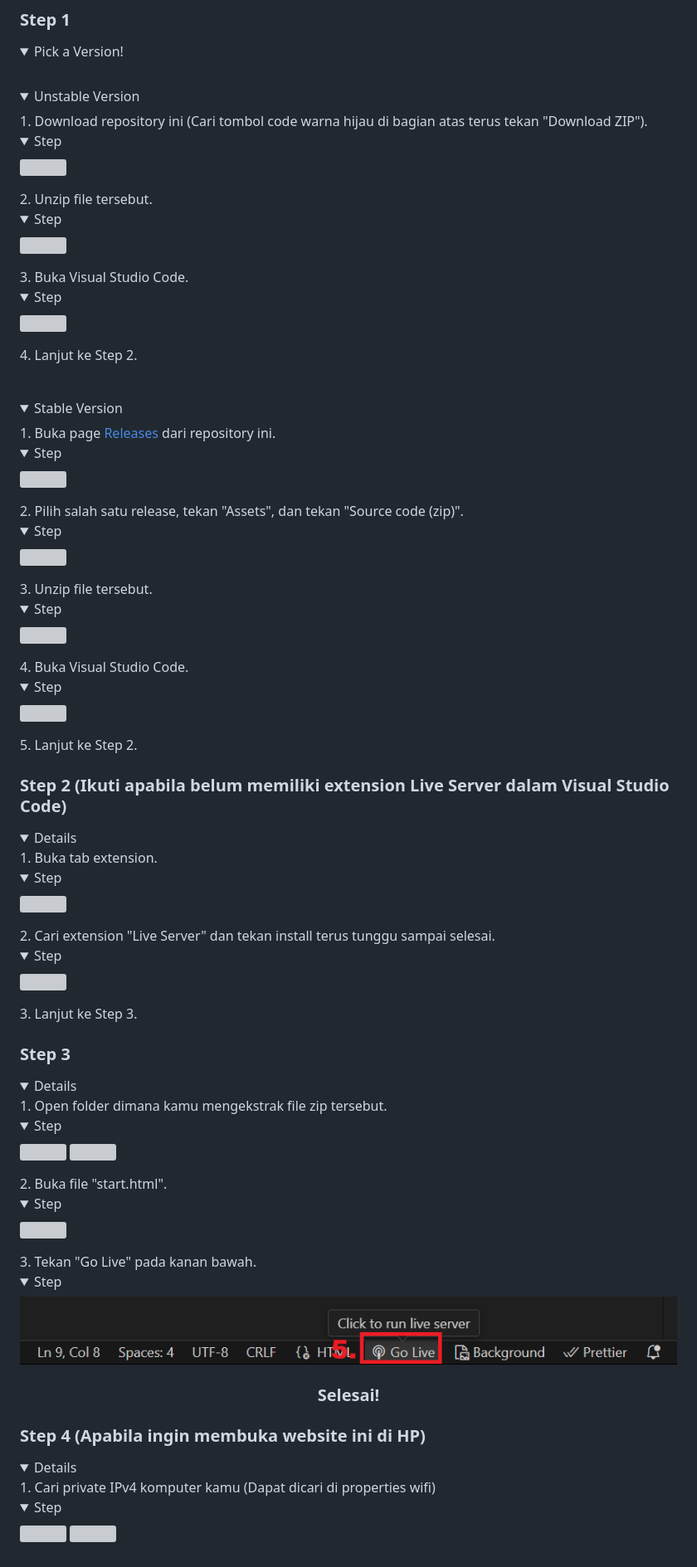
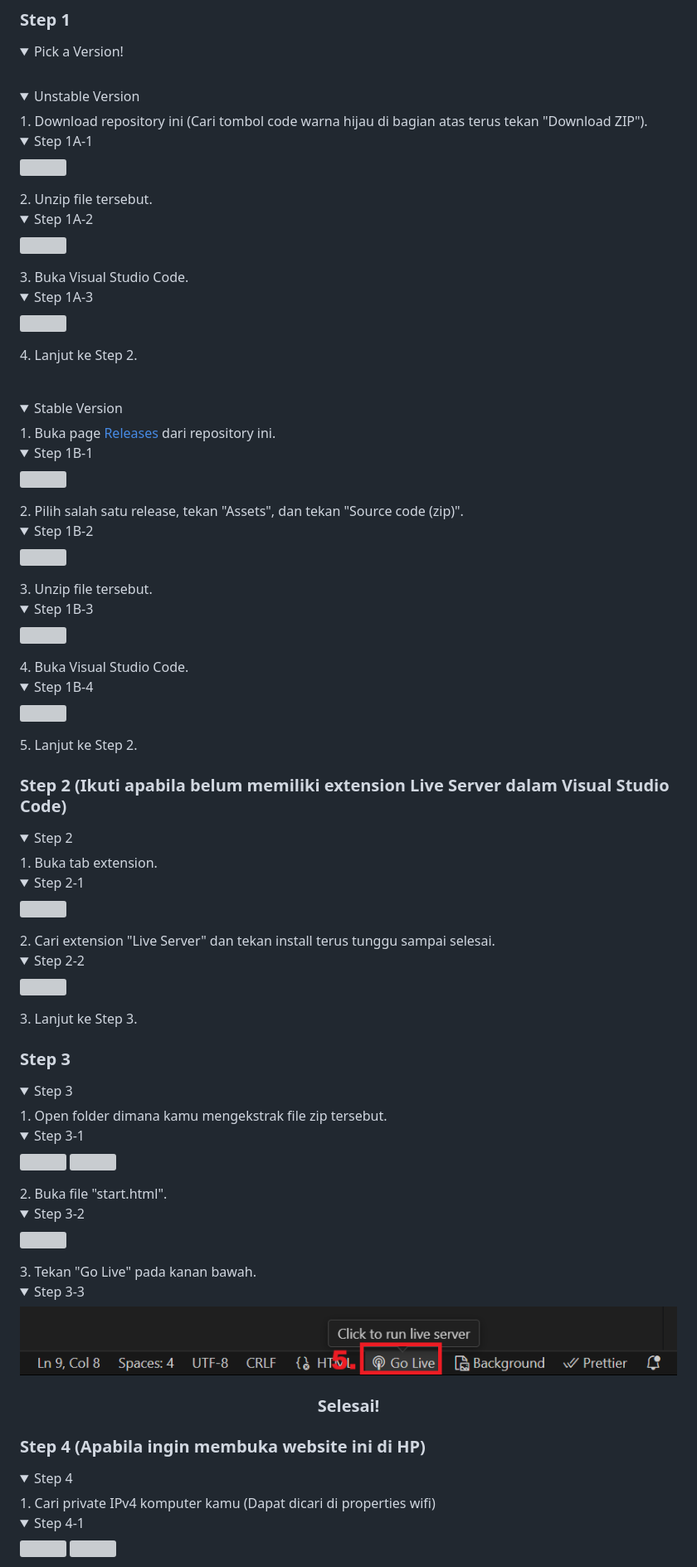
Before and after one commit to Banditov/XI-TKJ-3_PWL_Kelompok-5, a Markdown page: README.md, the part around one of its changes. Shown at 83% size. Rendered like a GitHub page; folded sections open; grey boxes are pictures that could not be loaded.

```diff
--- a/README.md
+++ b/README.md
@@ -51,17 +51,17 @@
    <summary>Unstable Version</summary>
 1. Download repository ini (Cari tombol code warna hijau di bagian atas terus tekan "Download ZIP").
    <details>
-      <summary>Step</summary>
+      <summary>Step 1A-1</summary>
       <img src=".github/images/tutorial/1A-1.png">
    </details>
 2. Unzip file tersebut.
    <details>
-      <summary>Step</summary>
+      <summary>Step 1A-2</summary>
       <img src=".github/images/tutorial/1A-2.png">
    </details>
 3. Buka Visual Studio Code.
    <details>
-      <summary>Step</summary>
+      <summary>Step 1A-3</summary>
       <img src=".github/images/tutorial/1A-3.png">
    </details>
 4. Lanjut ke Step 2.
@@ -71,22 +71,22 @@
    <summary>Stable Version</summary>
 1. Buka page <a href="https://github.com/Banditov/PWL-Kelompok-5/releases">Releases</a> dari repository ini.
    <details>
-      <summary>Step</summary>
+      <summary>Step 1B-1</summary>
       <img src=".github/images/tutorial/1B-1.png">
    </details>
 2. Pilih salah satu release, tekan "Assets", dan tekan "Source code (zip)".
    <details>
-      <summary>Step</summary>
+      <summary>Step 1B-2</summary>
       <img src=".github/images/tutorial/1B-2.png">
    </details>
 3. Unzip file tersebut.
    <details>
-      <summary>Step</summary>
+      <summary>Step 1B-3</summary>
       <img src=".github/images/tutorial/1B-3.png">
    </details>
 4. Buka Visual Studio Code.
    <details>
-      <summary>Step</summary>
+      <summary>Step 1B-4</summary>
       <img src=".github/images/tutorial/1B-4.png">
    </details>
 5. Lanjut ke Step 2.
@@ -95,14 +95,15 @@
 
 ### Step 2 (Ikuti apabila belum memiliki extension Live Server dalam Visual Studio Code)
 <details>
+   <summary>Step 2</summary>
 1. Buka tab extension.
    <details>
-      <summary>Step</summary>
+      <summary>Step 2-1</summary>
       <img src=".github/images/tutorial/2-1.png">
    </details>
 2. Cari extension "Live Server" dan tekan install terus tunggu sampai selesai.
    <details>
-      <summary>Step</summary>
+      <summary>Step 2-2</summary>
       <img src=".github/images/tutorial/2-2.png">
    </details>
 3. Lanjut ke Step 3.
@@ -110,20 +111,21 @@
 
 ### Step 3
 <details>
+   <summary>Step 3</summary>
 1. Open folder dimana kamu mengekstrak file zip tersebut.
    <details>
-      <summary>Step</summary>
+      <summary>Step 3-1</summary>
       <img src=".github/images/tutorial/3-1-1.png">
       <img src=".github/images/tutorial/3-1-2.png">
    </details>
 2. Buka file "start.html".
    <details>
-      <summary>Step</summary>
+      <summary>Step 3-2</summary>
       <img src=".github/images/tutorial/3-2.png">
    </details>
 3. Tekan "Go Live" pada kanan bawah.
    <details>
-      <summary>Step</summary>
+      <summary>Step 3-3</summary>
       <img src=".github/images/tutorial/3-3.png">
    </details>
 <h3 align="center">Selesai!</h3>
@@ -131,9 +133,10 @@
 
 ### Step 4 (Apabila ingin membuka website ini di HP)
 <details>
+   <summary>Step 4</summary>
 1. Cari private IPv4 komputer kamu (Dapat dicari di properties wifi)
    <details>
-      <summary>Step</summary>
+      <summary>Step 4-1</summary>
       <img src=".github/images/tutorial/4-1-1.png">
       <img src=".github/images/tutorial/4-1-2.png">
    </details>
```
Also changed, not shown: other parts of README.md (+3 -3 lines).
